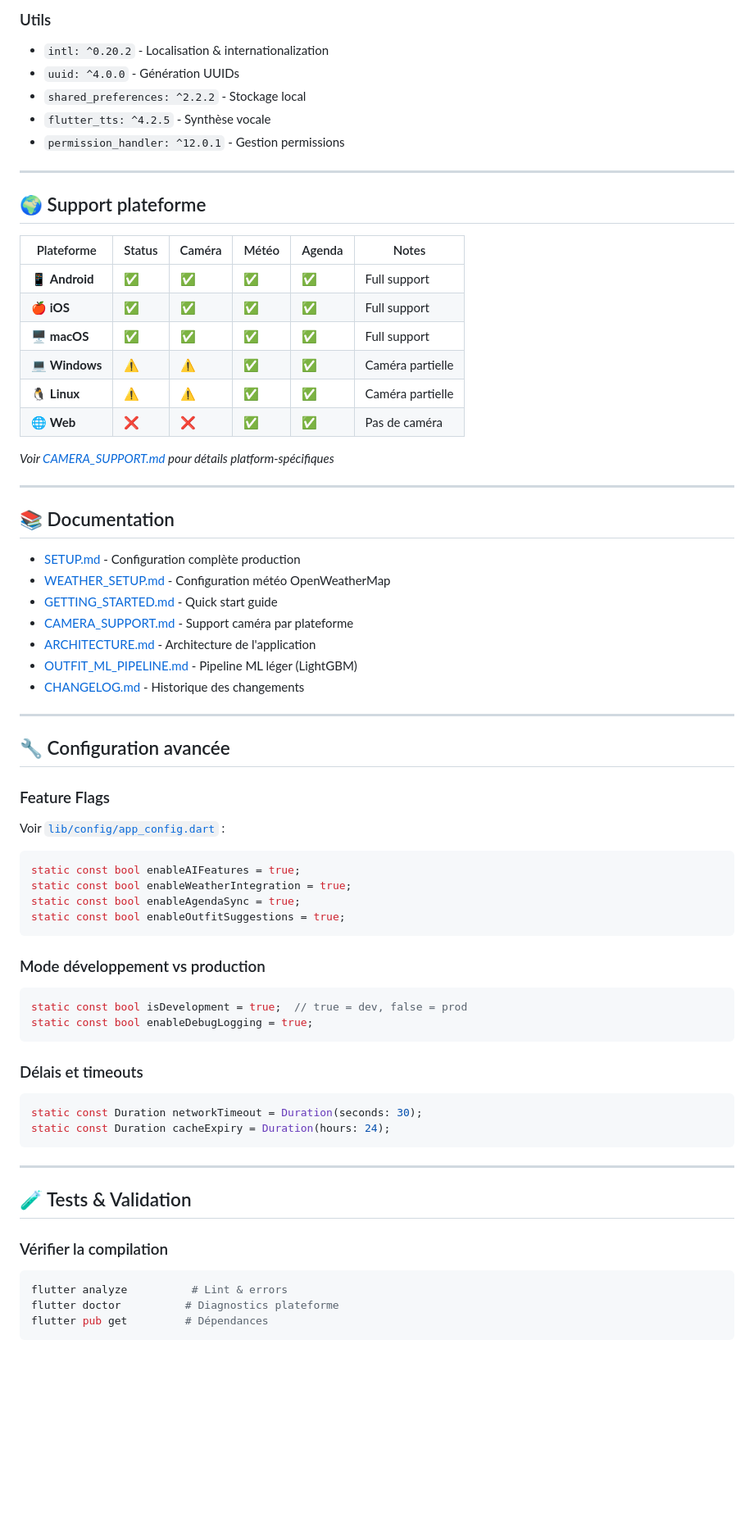
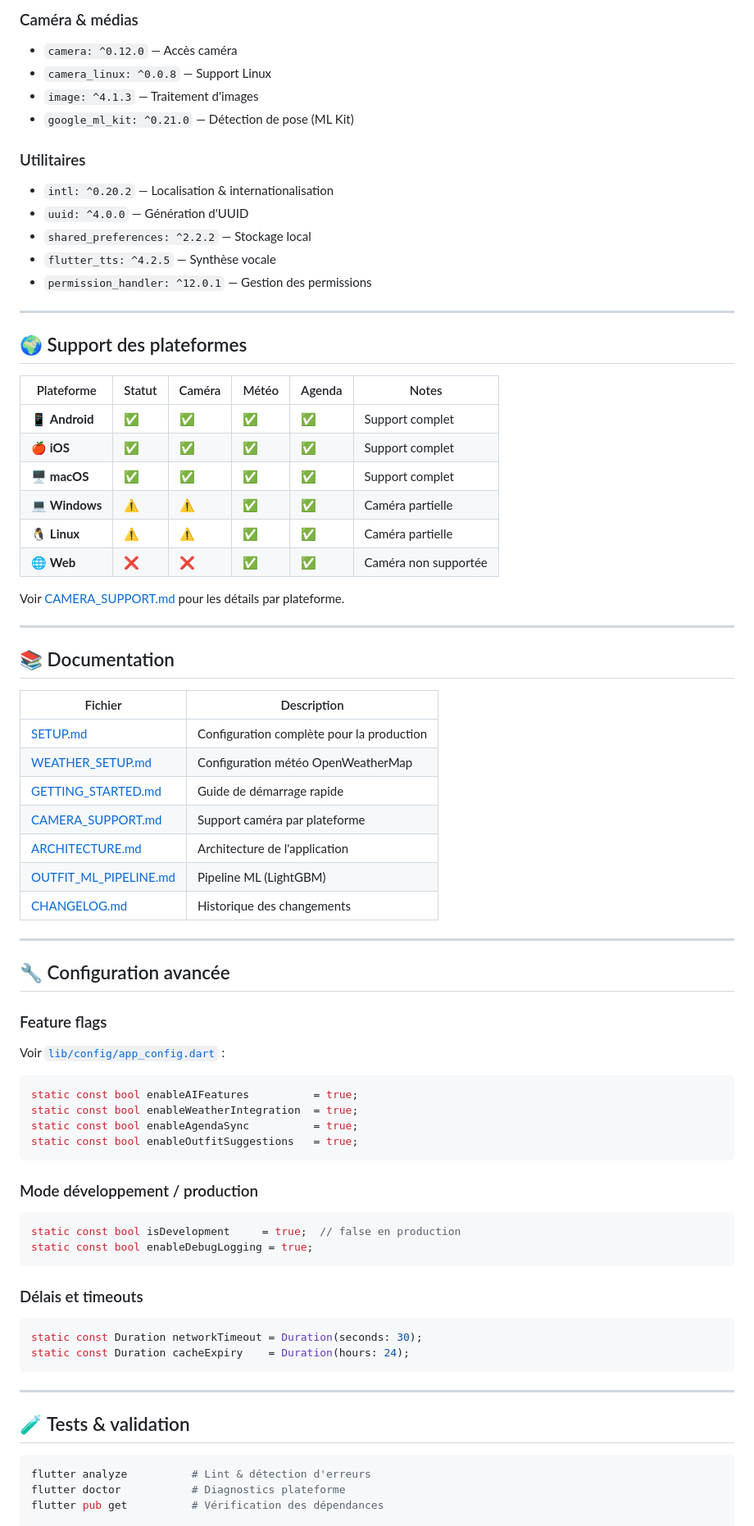
Before and after one commit to josoavj/magicmirror, a Markdown page: README.md, the part around one of its changes. Shown at 82% size. GitHub-like rendering; blank space fills up the shorter version.

````diff
--- a/README.md
+++ b/README.md
@@ -181,71 +183,83 @@ lib/features/weather/data/services/weather_service.dart
 
-### Utils
-- `intl: ^0.20.2` - Localisation & internationalization
-- `uuid: ^4.0.0` - Génération UUIDs
-- `shared_preferences: ^2.2.2` - Stockage local
-- `flutter_tts: ^4.2.5` - Synthèse vocale
-- `permission_handler: ^12.0.1` - Gestion permissions
+### Caméra & médias
+
+- `camera: ^0.12.0` — Accès caméra
+- `camera_linux: ^0.0.8` — Support Linux
+- `image: ^4.1.3` — Traitement d'images
+- `google_ml_kit: ^0.21.0` — Détection de pose (ML Kit)
+
+### Utilitaires
+
+- `intl: ^0.20.2` — Localisation & internationalisation
+- `uuid: ^4.0.0` — Génération d'UUID
+- `shared_preferences: ^2.2.2` — Stockage local
+- `flutter_tts: ^4.2.5` — Synthèse vocale
+- `permission_handler: ^12.0.1` — Gestion des permissions
 
 ---
 
-## 🌍 Support plateforme
+## 🌍 Support des plateformes
 
-| Plateforme | Status | Caméra | Météo | Agenda | Notes |
+| Plateforme | Statut | Caméra | Météo | Agenda | Notes |
 |---|---|---|---|---|---|
-| 📱 **Android** | ✅ | ✅ | ✅ | ✅ | Full support |
-| 🍎 **iOS** | ✅ | ✅ | ✅ | ✅ | Full support |
-| 🖥️ **macOS** | ✅ | ✅ | ✅ | ✅ | Full support |
+| 📱 **Android** | ✅ | ✅ | ✅ | ✅ | Support complet |
+| 🍎 **iOS** | ✅ | ✅ | ✅ | ✅ | Support complet |
+| 🖥️ **macOS** | ✅ | ✅ | ✅ | ✅ | Support complet |
 | 💻 **Windows** | ⚠️ | ⚠️ | ✅ | ✅ | Caméra partielle |
 | 🐧 **Linux** | ⚠️ | ⚠️ | ✅ | ✅ | Caméra partielle |
-| 🌐 **Web** | ❌ | ❌ | ✅ | ✅ | Pas de caméra |
+| 🌐 **Web** | ❌ | ❌ | ✅ | ✅ | Caméra non supportée |
 
-*Voir [CAMERA_SUPPORT.md](docs/CAMERA_SUPPORT.md) pour détails platform-spécifiques*
+Voir [CAMERA_SUPPORT.md](docs/CAMERA_SUPPORT.md) pour les détails par plateforme.
 
 ---
 
 ## 📚 Documentation
 
-- [SETUP.md](docs/SETUP.md) - Configuration complète production
-- [WEATHER_SETUP.md](docs/WEATHER_SETUP.md) - Configuration météo OpenWeatherMap
-- [GETTING_STARTED.md](docs/GETTING_STARTED.md) - Quick start guide
-- [CAMERA_SUPPORT.md](docs/CAMERA_SUPPORT.md) - Support caméra par plateforme
-- [ARCHITECTURE.md](docs/ARCHITECTURE.md) - Architecture de l'application
-- [OUTFIT_ML_PIPELINE.md](docs/OUTFIT_ML_PIPELINE.md) - Pipeline ML léger (LightGBM)
-- [CHANGELOG.md](CHANGELOG.md) - Historique des changements
+| Fichier | Description |
+|---|---|
+| [SETUP.md](docs/SETUP.md) | Configuration complète pour la production |
+| [WEATHER_SETUP.md](docs/WEATHER_SETUP.md) | Configuration météo OpenWeatherMap |
+| [GETTING_STARTED.md](docs/GETTING_STARTED.md) | Guide de démarrage rapide |
+| [CAMERA_SUPPORT.md](docs/CAMERA_SUPPORT.md) | Support caméra par plateforme |
+| [ARCHITECTURE.md](docs/ARCHITECTURE.md) | Architecture de l'application |
+| [OUTFIT_ML_PIPELINE.md](docs/OUTFIT_ML_PIPELINE.md) | Pipeline ML (LightGBM) |
+| [CHANGELOG.md](CHANGELOG.md) | Historique des changements |
 
 ---
 
 ## 🔧 Configuration avancée
 
-### Feature Flags
+### Feature flags
+
 Voir [`lib/config/app_config.dart`](lib/config/app_config.dart) :
+
 ```dart
-static const bool enableAIFeatures = true;
-static const bool enableWeatherIntegration = true;
-static const bool enableAgendaSync = true;
-static const bool enableOutfitSuggestions = true;
+static const bool enableAIFeatures          = true;
+static const bool enableWeatherIntegration  = true;
+static const bool enableAgendaSync          = true;
+static const bool enableOutfitSuggestions   = true;
 ```
 
-### Mode développement vs production
+### Mode développement / production
+
 ```dart
-static const bool isDevelopment = true;  // true = dev, false = prod
+static const bool isDevelopment     = true;  // false en production
 static const bool enableDebugLogging = true;
 ```
 
 ### Délais et timeouts
+
 ```dart
 static const Duration networkTimeout = Duration(seconds: 30);
-static const Duration cacheExpiry = Duration(hours: 24);
+static const Duration cacheExpiry    = Duration(hours: 24);
 ```
 
 ---
 
-## 🧪 Tests & Validation
+## 🧪 Tests & validation
 
-### Vérifier la compilation
 ```bash
-flutter analyze          # Lint & errors
-flutter doctor          # Diagnostics plateforme
-flutter pub get         # Dépendances
-```
+flutter analyze          # Lint & détection d'erreurs
+flutter doctor           # Diagnostics plateforme
+flutter pub get          # Vérification des dépendances
 
````
Also changed, not shown: other parts of README.md (+112 -108 lines).
